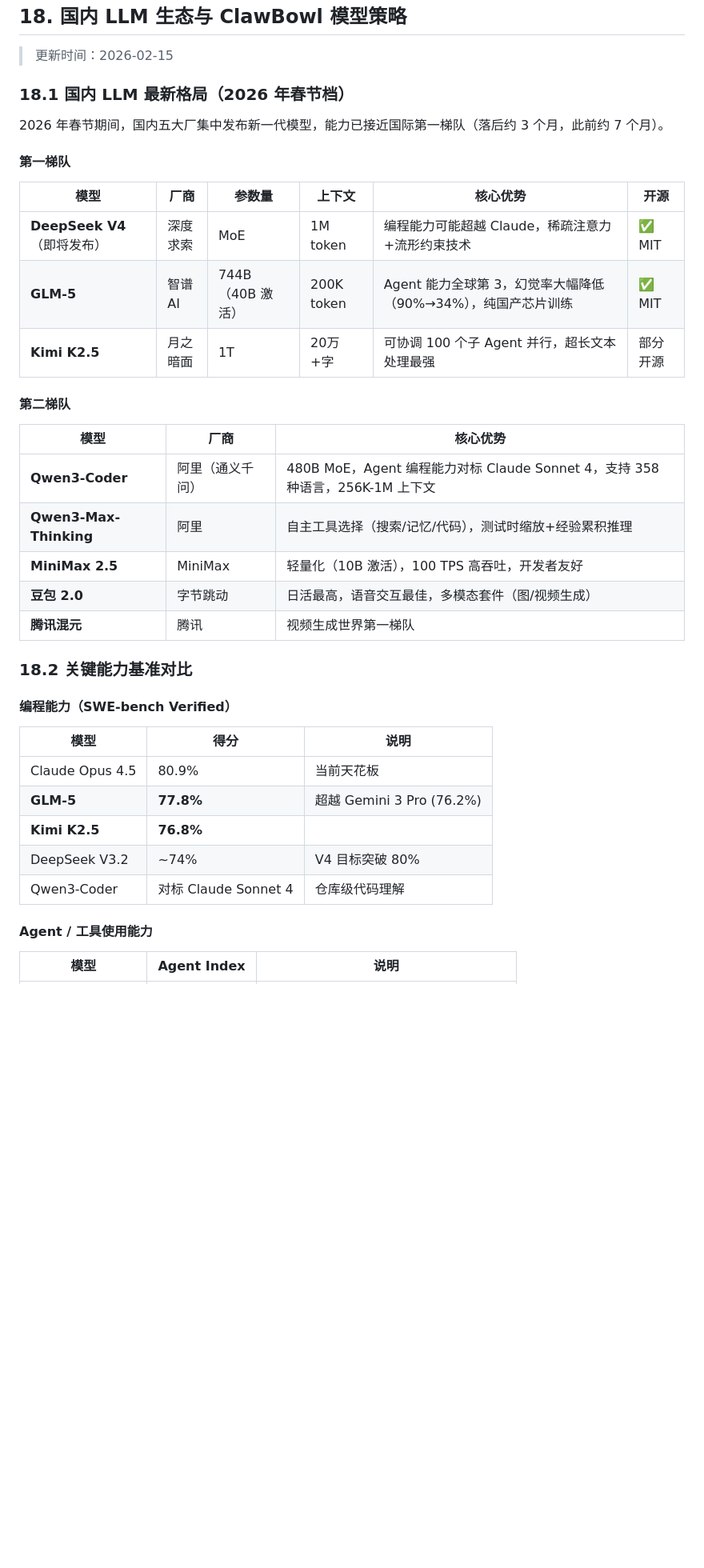
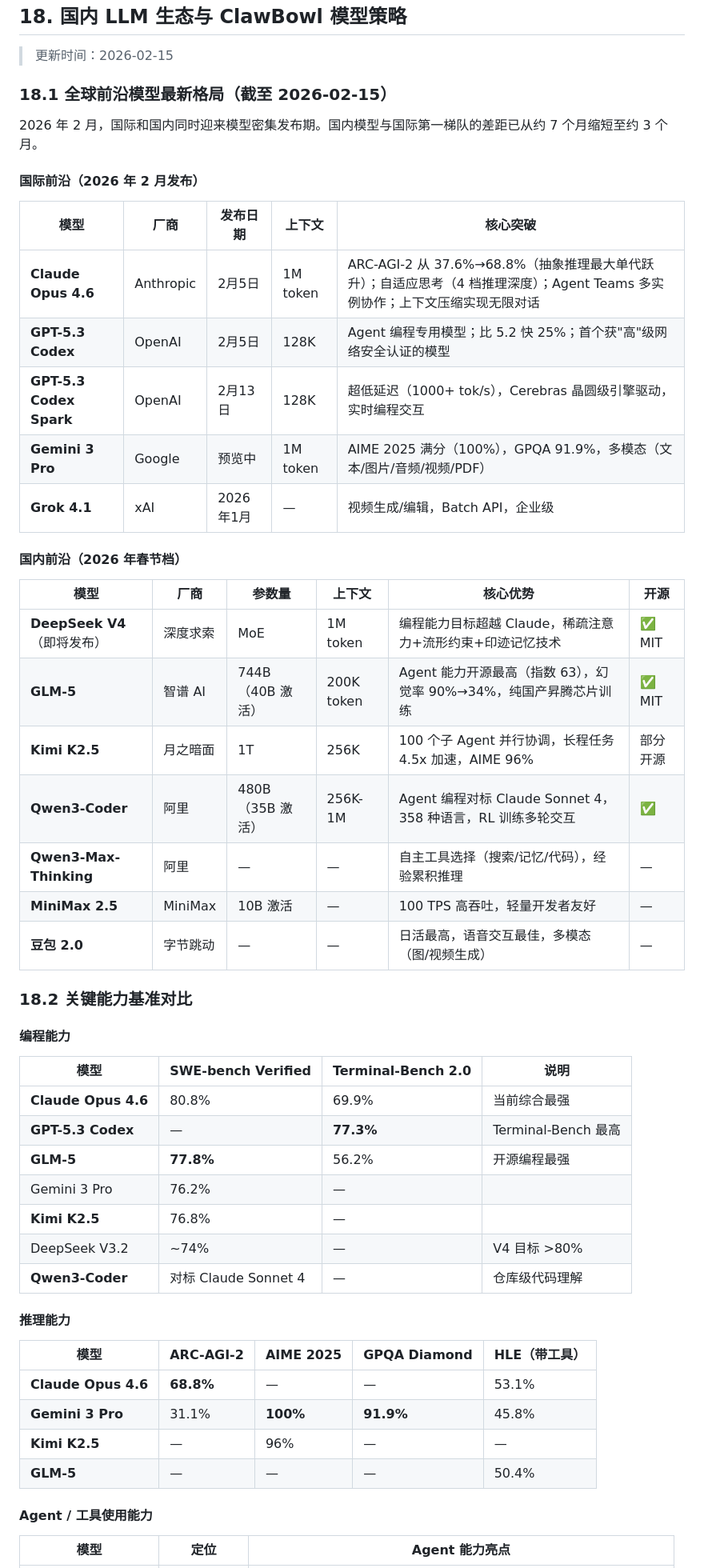
Before and after one commit to Garylauchina/ClawBowl, a Markdown page: DESIGN.md, the part around one of its changes. Shown at 80% size. Drawn GitHub-style; blank space fills up the shorter version.

Commit message:
docs: update DESIGN.md with latest frontier models (Claude 4.6, GPT-5.3, Gemini 3 Pro)
- Add international frontier model benchmarks (Opus 4.6, GPT-5.3 Codex/Spark, Gemini 3 Pro, Grok 4.1)
- Update coding/reasoning/agent/cost comparison tables with Feb 2026 data
- Fix search API reference: Brave → Tavily (inaccessible from China)

Co-authored-by: Cursor <cursoragent@cursor.com>

```diff
--- a/DESIGN.md
+++ b/DESIGN.md
@@ -534,41 +534,56 @@ iOS App ──── API Gateway ──┬── 消息转发模块（proxy.py
 
 > 更新时间：2026-02-15
 
-### 18.1 国内 LLM 最新格局（2026 年春节档）
+### 18.1 全球前沿模型最新格局（截至 2026-02-15）
 
-2026 年春节期间，国内五大厂集中发布新一代模型，能力已接近国际第一梯队（落后约 3 个月，此前约 7 个月）。
+2026 年 2 月，国际和国内同时迎来模型密集发布期。国内模型与国际第一梯队的差距已从约 7 个月缩短至约 3 个月。
 
-#### 第一梯队
+#### 国际前沿（2026 年 2 月发布）
+
+| 模型 | 厂商 | 发布日期 | 上下文 | 核心突破 |
+|---|---|---|---|---|
+| **Claude Opus 4.6** | Anthropic | 2月5日 | 1M token | ARC-AGI-2 从 37.6%→68.8%（抽象推理最大单代跃升）；自适应思考（4 档推理深度）；Agent Teams 多实例协作；上下文压缩实现无限对话 |
+| **GPT-5.3 Codex** | OpenAI | 2月5日 | 128K | Agent 编程专用模型；比 5.2 快 25%；首个获"高"级网络安全认证的模型 |
+| **GPT-5.3 Codex Spark** | OpenAI | 2月13日 | 128K | 超低延迟（1000+ tok/s），Cerebras 晶圆级引擎驱动，实时编程交互 |
+| **Gemini 3 Pro** | Google | 预览中 | 1M token | AIME 2025 满分（100%），GPQA 91.9%，多模态（文本/图片/音频/视频/PDF） |
+| **Grok 4.1** | xAI | 2026年1月 | — | 视频生成/编辑，Batch API，企业级 |
+
+#### 国内前沿（2026 年春节档）
 
 | 模型 | 厂商 | 参数量 | 上下文 | 核心优势 | 开源 |
 |---|---|---|---|---|---|
-| **DeepSeek V4**（即将发布） | 深度求索 | MoE | 1M token | 编程能力可能超越 Claude，稀疏注意力+流形约束技术 | ✅ MIT |
-| **GLM-5** | 智谱 AI | 744B（40B 激活） | 200K token | Agent 能力全球第 3，幻觉率大幅降低（90%→34%），纯国产芯片训练 | ✅ MIT |
-| **Kimi K2.5** | 月之暗面 | 1T | 20万+字 | 可协调 100 个子 Agent 并行，超长文本处理最强 | 部分开源 |
-
-#### 第二梯队
-
-| 模型 | 厂商 | 核心优势 |
-|---|---|---|
-| **Qwen3-Coder** | 阿里（通义千问） | 480B MoE，Agent 编程能力对标 Claude Sonnet 4，支持 358 种语言，256K-1M 上下文 |
-| **Qwen3-Max-Thinking** | 阿里 | 自主工具选择（搜索/记忆/代码），测试时缩放+经验累积推理 |
-| **MiniMax 2.5** | MiniMax | 轻量化（10B 激活），100 TPS 高吞吐，开发者友好 |
-| **豆包 2.0** | 字节跳动 | 日活最高，语音交互最佳，多模态套件（图/视频生成） |
-| **腾讯混元** | 腾讯 | 视频生成世界第一梯队 |
+| **DeepSeek V4**（即将发布） | 深度求索 | MoE | 1M token | 编程能力目标超越 Claude，稀疏注意力+流形约束+印迹记忆技术 | ✅ MIT |
+| **GLM-5** | 智谱 AI | 744B（40B 激活） | 200K token | Agent 能力开源最高（指数 63），幻觉率 90%→34%，纯国产昇腾芯片训练 | ✅ MIT |
+| **Kimi K2.5** | 月之暗面 | 1T | 256K | 100 个子 Agent 并行协调，长程任务 4.5x 加速，AIME 96% | 部分开源 |
+| **Qwen3-Coder** | 阿里 | 480B（35B 激活） | 256K-1M | Agent 编程对标 Claude Sonnet 4，358 种语言，RL 训练多轮交互 | ✅ |
+| **Qwen3-Max-Thinking** | 阿里 | — | — | 自主工具选择（搜索/记忆/代码），经验累积推理 | — |
+| **MiniMax 2.5** | MiniMax | 10B 激活 | — | 100 TPS 高吞吐，轻量开发者友好 | — |
+| **豆包 2.0** | 字节跳动 | — | — | 日活最高，语音交互最佳，多模态（图/视频生成） | — |
 
 ### 18.2 关键能力基准对比
 
-#### 编程能力（SWE-bench Verified）
+#### 编程能力
 
-| 模型 | 得分 | 说明 |
-|---|---|---|
-| Claude Opus 4.5 | 80.9% | 当前天花板 |
-| **GLM-5** | **77.8%** | 超越 Gemini 3 Pro (76.2%) |
-| **Kimi K2.5** | **76.8%** | |
-| DeepSeek V3.2 | ~74% | V4 目标突破 80% |
-| Qwen3-Coder | 对标 Claude Sonnet 4 | 仓库级代码理解 |
+| 模型 | SWE-bench Verified | Terminal-Bench 2.0 | 说明 |
+|---|---|---|---|
+| **Claude Opus 4.6** | 80.8% | 69.9% | 当前综合最强 |
+| **GPT-5.3 Codex** | — | **77.3%** | Terminal-Bench 最高 |
+| **GLM-5** | **77.8%** | 56.2% | 开源编程最强 |
+| Gemini 3 Pro | 76.2% | — | |
+| **Kimi K2.5** | 76.8% | — | |
+| DeepSeek V3.2 | ~74% | — | V4 目标 >80% |
+| **Qwen3-Coder** | 对标 Claude Sonnet 4 | — | 仓库级代码理解 |
+
+#### 推理能力
+
+| 模型 | ARC-AGI-2 | AIME 2025 | GPQA Diamond | HLE（带工具） |
+|---|---|---|---|---|
+| **Claude Opus 4.6** | **68.8%** | — | — | 53.1% |
+| **Gemini 3 Pro** | 31.1% | **100%** | **91.9%** | 45.8% |
+| **Kimi K2.5** | — | 96% | — | — |
+| **GLM-5** | — | — | — | 50.4% |
 
 #### Agent / 工具使用能力
 
-| 模型 | Agent Index | 说明 |
+| 模型 | 定位 | Agent 能力亮点 |
 |---|---|---|
```
Also changed, not shown: other parts of DESIGN.md (+13 -9 lines).
